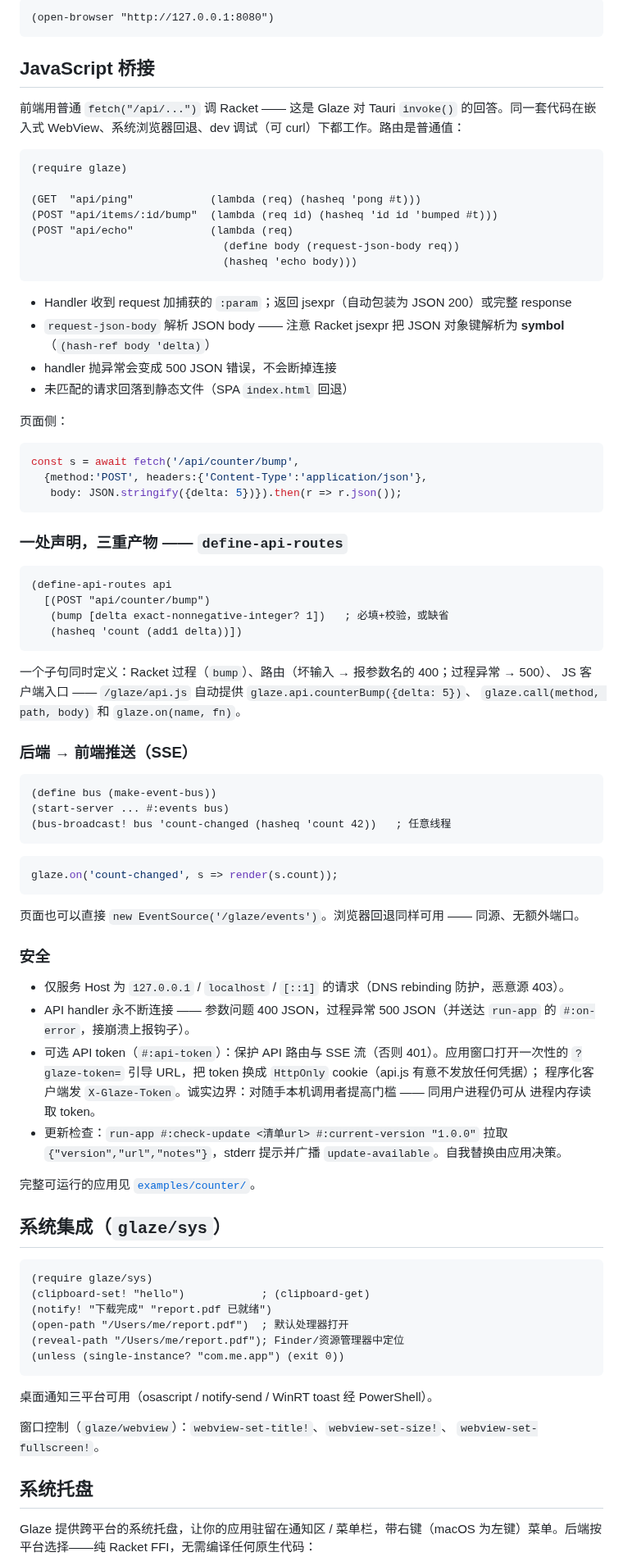
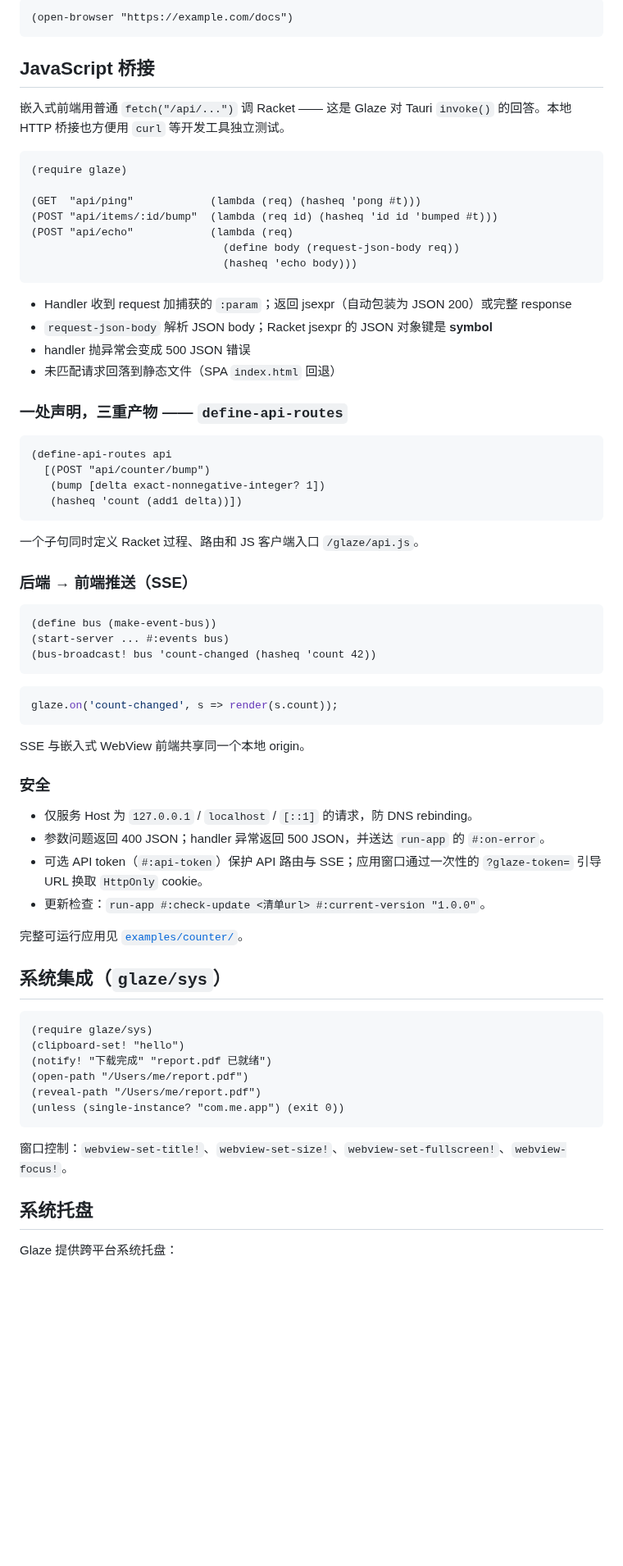
Before and after one commit to turinglambdaai/glaze, a Markdown page: README.zh-CN.md, the part around one of its changes. Shown at 82% size. Rendered like a GitHub page; blank space fills up the shorter version.

````diff
--- a/README.zh-CN.md
+++ b/README.zh-CN.md
@@ -247,11 +271,11 @@ glaze/                # 仓库根 = `glaze` 包（info.rkt）
 
 ```racket
-(open-browser "http://127.0.0.1:8080")
+(open-browser "https://example.com/docs")
 ```
 
 ## JavaScript 桥接
 
-前端用普通 `fetch("/api/...")` 调 Racket —— 这是 Glaze 对 Tauri `invoke()` 的回答。同一套代码在嵌入式 WebView、系统浏览器回退、dev 调试（可 curl）下都工作。路由是普通值：
+嵌入式前端用普通 `fetch("/api/...")` 调 Racket —— 这是 Glaze 对 Tauri `invoke()` 的回答。本地 HTTP 桥接也方便用 `curl` 等开发工具独立测试。
 
 ```racket
 (require glaze)
@@ -264,76 +288,58 @@ glaze/                # 仓库根 = `glaze` 包（info.rkt）
 ```
 
 - Handler 收到 request 加捕获的 `:param`；返回 jsexpr（自动包装为 JSON 200）或完整 response
-- `request-json-body` 解析 JSON body —— 注意 Racket jsexpr 把 JSON 对象键解析为 **symbol**（`(hash-ref body 'delta)`）
-- handler 抛异常会变成 500 JSON 错误，不会断掉连接
-- 未匹配的请求回落到静态文件（SPA `index.html` 回退）
-
-页面侧：
-
-```js
-const s = await fetch('/api/counter/bump',
-  {method:'POST', headers:{'Content-Type':'application/json'},
-   body: JSON.stringify({delta: 5})}).then(r => r.json());
-```
+- `request-json-body` 解析 JSON body；Racket jsexpr 的 JSON 对象键是 **symbol**
+- handler 抛异常会变成 500 JSON 错误
+- 未匹配请求回落到静态文件（SPA `index.html` 回退）
 
 ### 一处声明，三重产物 —— `define-api-routes`
 
 ```racket
 (define-api-routes api
   [(POST "api/counter/bump")
-   (bump [delta exact-nonnegative-integer? 1])   ; 必填+校验，或缺省
+   (bump [delta exact-nonnegative-integer? 1])
    (hasheq 'count (add1 delta))])
 ```
 
-一个子句同时定义：Racket 过程（`bump`）、路由（坏输入 → 报参数名的 400；过程异常 → 500）、
-JS 客户端入口 —— `/glaze/api.js` 自动提供 `glaze.api.counterBump({delta: 5})`、
-`glaze.call(method, path, body)` 和 `glaze.on(name, fn)`。
+一个子句同时定义 Racket 过程、路由和 JS 客户端入口 `/glaze/api.js`。
 
 ### 后端 → 前端推送（SSE）
 
 ```racket
 (define bus (make-event-bus))
 (start-server ... #:events bus)
-(bus-broadcast! bus 'count-changed (hasheq 'count 42))   ; 任意线程
+(bus-broadcast! bus 'count-changed (hasheq 'count 42))
 ```
 
 ```js
 glaze.on('count-changed', s => render(s.count));
 ```
 
-页面也可以直接 `new EventSource('/glaze/events')`。浏览器回退同样可用 —— 同源、无额外端口。
+SSE 与嵌入式 WebView 前端共享同一个本地 origin。
 
 ### 安全
 
-- 仅服务 Host 为 `127.0.0.1` / `localhost` / `[::1]` 的请求（DNS rebinding 防护，恶意源 403）。
-- API handler 永不断连接 —— 参数问题 400 JSON，过程异常 500 JSON（并送达 `run-app` 的
-  `#:on-error`，接崩溃上报钩子）。
-- 可选 API token（`#:api-token`）：保护 API 路由与 SSE 流（否则 401）。应用窗口打开一次性的
-  `?glaze-token=` 引导 URL，把 token 换成 `HttpOnly` cookie（api.js 有意不发放任何凭据）；
-  程序化客户端发 `X-Glaze-Token`。诚实边界：对随手本机调用者提高门槛 —— 同用户进程仍可从
-  进程内存读取 token。
-- 更新检查：`run-app #:check-update <清单url> #:current-version "1.0.0"` 拉取
-  `{"version","url","notes"}`，stderr 提示并广播 `update-available`。自我替换由应用决策。
+- 仅服务 Host 为 `127.0.0.1` / `localhost` / `[::1]` 的请求，防 DNS rebinding。
+- 参数问题返回 400 JSON；handler 异常返回 500 JSON，并送达 `run-app` 的 `#:on-error`。
+- 可选 API token（`#:api-token`）保护 API 路由与 SSE；应用窗口通过一次性的 `?glaze-token=` 引导 URL 换取 `HttpOnly` cookie。
+- 更新检查：`run-app #:check-update <清单url> #:current-version "1.0.0"`。
 
-完整可运行的应用见 [`examples/counter/`](examples/counter/)。
+完整可运行应用见 [`examples/counter/`](examples/counter/)。
 
 ## 系统集成（`glaze/sys`）
 
 ```racket
 (require glaze/sys)
-(clipboard-set! "hello")            ; (clipboard-get)
+(clipboard-set! "hello")
 (notify! "下载完成" "report.pdf 已就绪")
-(open-path "/Users/me/report.pdf")  ; 默认处理器打开
-(reveal-path "/Users/me/report.pdf"); Finder/资源管理器中定位
+(open-path "/Users/me/report.pdf")
+(reveal-path "/Users/me/report.pdf")
 (unless (single-instance? "com.me.app") (exit 0))
 ```
 
-桌面通知三平台可用（osascript / notify-send / WinRT toast 经 PowerShell）。
-
-窗口控制（`glaze/webview`）：`webview-set-title!`、`webview-set-size!`、
-`webview-set-fullscreen!`。
+窗口控制：`webview-set-title!`、`webview-set-size!`、`webview-set-fullscreen!`、`webview-focus!`。
 
 ## 系统托盘
 
-Glaze 提供跨平台的系统托盘，让你的应用驻留在通知区 / 菜单栏，带右键（macOS 为左键）菜单。后端按平台选择——纯 Racket FFI，无需编译任何原生代码：
+Glaze 提供跨平台系统托盘：
 
````
Also changed, not shown: other parts of README.zh-CN.md (+104 -98 lines).
